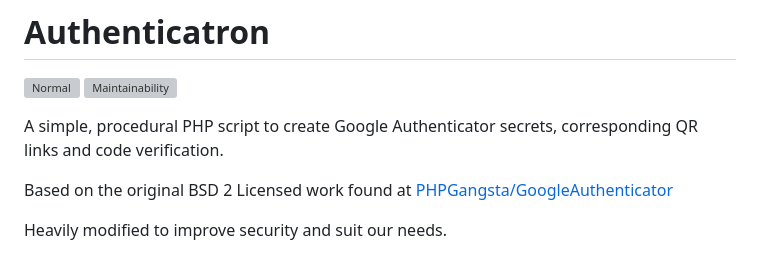
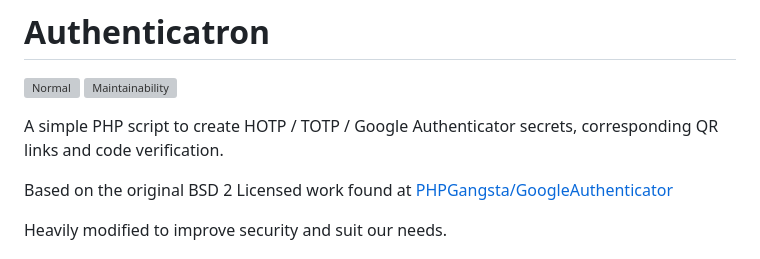
Before and after one commit to eustasy/authenticatron, a Markdown page: README.md, the part around the change. GitHub-like rendering; grey boxes are pictures that could not be loaded.

```diff
--- a/README.md
+++ b/README.md
@@ -3,7 +3,7 @@
 [![Normal](https://github.com/eustasy/authenticatron/actions/workflows/normal.yml/badge.svg)](https://github.com/eustasy/authenticatron/actions/workflows/normal.yml)
 [![Maintainability](https://api.codeclimate.com/v1/badges/9b7ab191d0c7f39b3471/maintainability)](https://codeclimate.com/github/eustasy/authenticatron/maintainability)
 
-A simple, procedural PHP script to create Google Authenticator secrets, corresponding QR links and code verification.
+A simple PHP script to create HOTP / TOTP / Google Authenticator secrets, corresponding QR links and code verification.
 
 Based on the original BSD 2 Licensed work found at [PHPGangsta/GoogleAuthenticator](https://github.com/PHPGangsta/GoogleAuthenticator)
 
```
